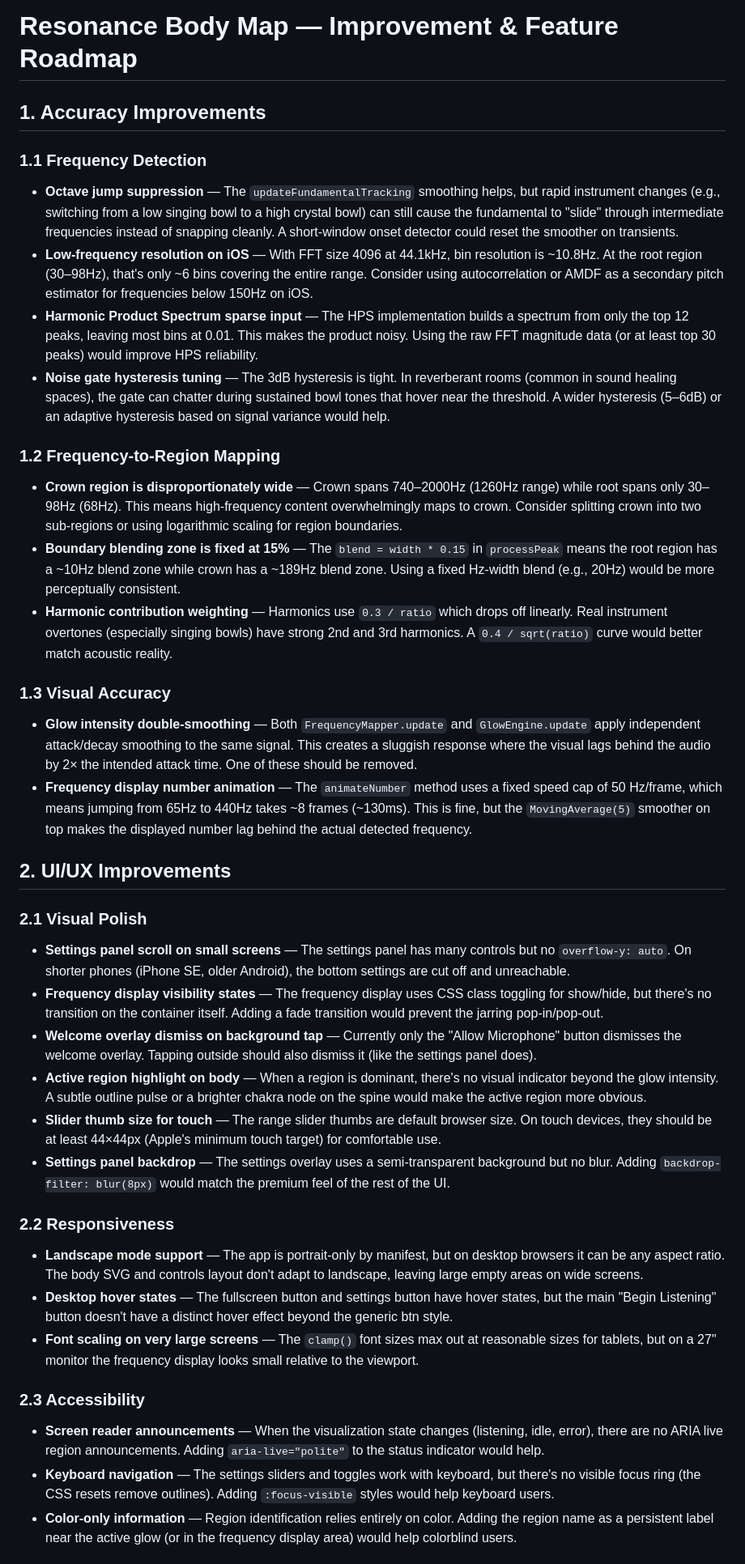
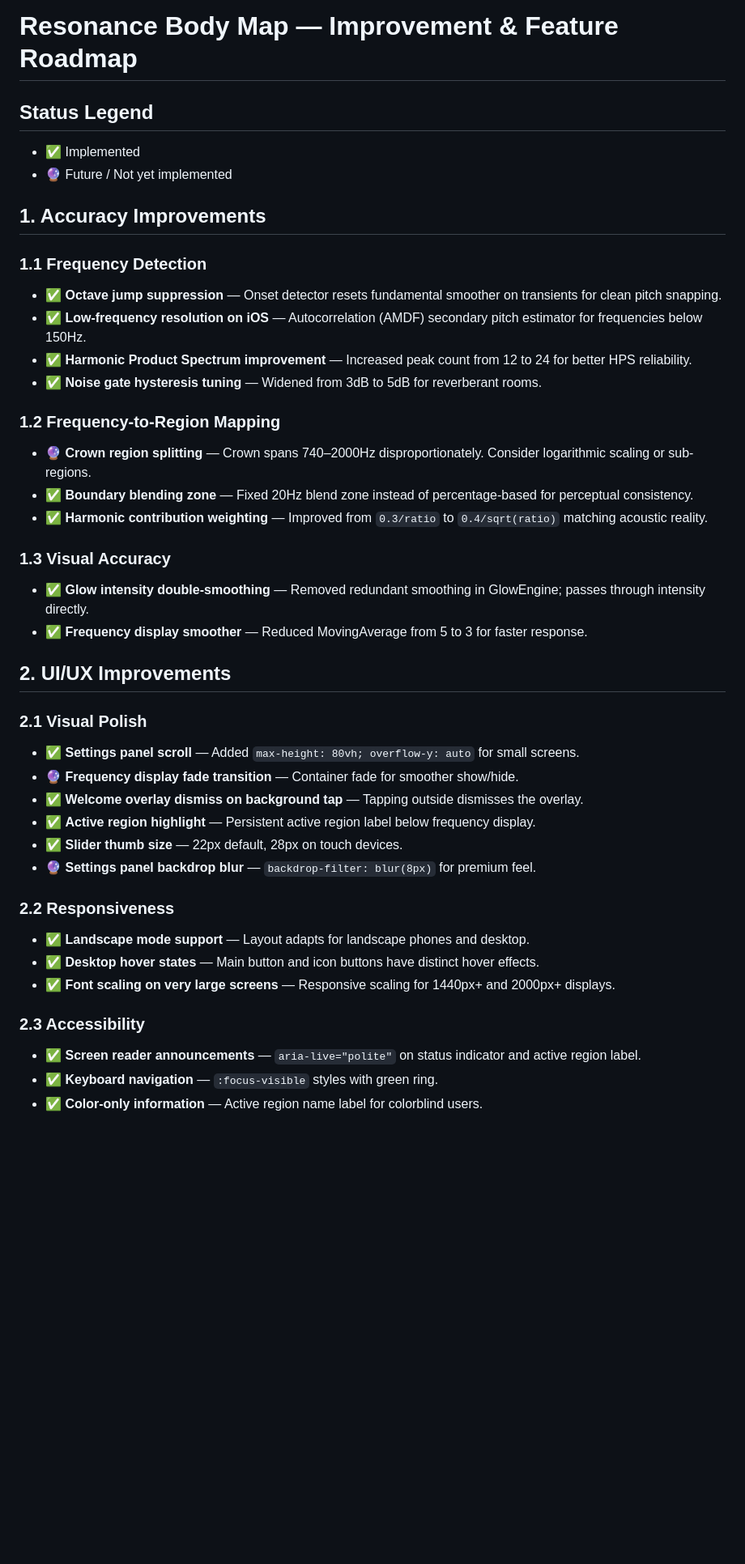
Before and after one commit to RemiDz/Body, a Markdown page: IMPROVEMENTS.md, the part around one of its changes. Shown at 81% size. Drawn GitHub-style; blank space fills up the shorter version.

Commit message:
docs: update IMPROVEMENTS.md with implementation status

```diff
--- a/IMPROVEMENTS.md
+++ b/IMPROVEMENTS.md
@@ -1,39 +1,43 @@
 # Resonance Body Map — Improvement & Feature Roadmap
+
+## Status Legend
+- ✅ Implemented
+- 🔮 Future / Not yet implemented
 
 ## 1. Accuracy Improvements
 
 ### 1.1 Frequency Detection
-- **Octave jump suppression** — The `updateFundamentalTracking` smoothing helps, but rapid instrument changes (e.g., switching from a low singing bowl to a high crystal bowl) can still cause the fundamental to "slide" through intermediate frequencies instead of snapping cleanly. A short-window onset detector could reset the smoother on transients.
-- **Low-frequency resolution on iOS** — With FFT size 4096 at 44.1kHz, bin resolution is ~10.8Hz. At the root region (30–98Hz), that's only ~6 bins covering the entire range. Consider using autocorrelation or AMDF as a secondary pitch estimator for frequencies below 150Hz on iOS.
-- **Harmonic Product Spectrum sparse input** — The HPS implementation builds a spectrum from only the top 12 peaks, leaving most bins at 0.01. This makes the product noisy. Using the raw FFT magnitude data (or at least top 30 peaks) would improve HPS reliability.
-- **Noise gate hysteresis tuning** — The 3dB hysteresis is tight. In reverberant rooms (common in sound healing spaces), the gate can chatter during sustained bowl tones that hover near the threshold. A wider hysteresis (5–6dB) or an adaptive hysteresis based on signal variance would help.
+- ✅ **Octave jump suppression** — Onset detector resets fundamental smoother on transients for clean pitch snapping.
+- ✅ **Low-frequency resolution on iOS** — Autocorrelation (AMDF) secondary pitch estimator for frequencies below 150Hz.
+- ✅ **Harmonic Product Spectrum improvement** — Increased peak count from 12 to 24 for better HPS reliability.
+- ✅ **Noise gate hysteresis tuning** — Widened from 3dB to 5dB for reverberant rooms.
 
 ### 1.2 Frequency-to-Region Mapping
-- **Crown region is disproportionately wide** — Crown spans 740–2000Hz (1260Hz range) while root spans only 30–98Hz (68Hz). This means high-frequency content overwhelmingly maps to crown. Consider splitting crown into two sub-regions or using logarithmic scaling for region boundaries.
-- **Boundary blending zone is fixed at 15%** — The `blend = width * 0.15` in `processPeak` means the root region has a ~10Hz blend zone while crown has a ~189Hz blend zone. Using a fixed Hz-width blend (e.g., 20Hz) would be more perceptually consistent.
-- **Harmonic contribution weighting** — Harmonics use `0.3 / ratio` which drops off linearly. Real instrument overtones (especially singing bowls) have strong 2nd and 3rd harmonics. A `0.4 / sqrt(ratio)` curve would better match acoustic reality.
+- 🔮 **Crown region splitting** — Crown spans 740–2000Hz disproportionately. Consider logarithmic scaling or sub-regions.
+- ✅ **Boundary blending zone** — Fixed 20Hz blend zone instead of percentage-based for perceptual consistency.
+- ✅ **Harmonic contribution weighting** — Improved from `0.3/ratio` to `0.4/sqrt(ratio)` matching acoustic reality.
 
 ### 1.3 Visual Accuracy
-- **Glow intensity double-smoothing** — Both `FrequencyMapper.update` and `GlowEngine.update` apply independent attack/decay smoothing to the same signal. This creates a sluggish response where the visual lags behind the audio by 2× the intended attack time. One of these should be removed.
-- **Frequency display number animation** — The `animateNumber` method uses a fixed speed cap of 50 Hz/frame, which means jumping from 65Hz to 440Hz takes ~8 frames (~130ms). This is fine, but the `MovingAverage(5)` smoother on top makes the displayed number lag behind the actual detected frequency.
+- ✅ **Glow intensity double-smoothing** — Removed redundant smoothing in GlowEngine; passes through intensity directly.
+- ✅ **Frequency display smoother** — Reduced MovingAverage from 5 to 3 for faster response.
 
 ## 2. UI/UX Improvements
 
 ### 2.1 Visual Polish
-- **Settings panel scroll on small screens** — The settings panel has many controls but no `overflow-y: auto`. On shorter phones (iPhone SE, older Android), the bottom settings are cut off and unreachable.
-- **Frequency display visibility states** — The frequency display uses CSS class toggling for show/hide, but there's no transition on the container itself. Adding a fade transition would prevent the jarring pop-in/pop-out.
-- **Welcome overlay dismiss on background tap** — Currently only the "Allow Microphone" button dismisses the welcome overlay. Tapping outside should also dismiss it (like the settings panel does).
-- **Active region highlight on body** — When a region is dominant, there's no visual indicator beyond the glow intensity. A subtle outline pulse or a brighter chakra node on the spine would make the active region more obvious.
-- **Slider thumb size for touch** — The range slider thumbs are default browser size. On touch devices, they should be at least 44×44px (Apple's minimum touch target) for comfortable use.
-- **Settings panel backdrop** — The settings overlay uses a semi-transparent background but no blur. Adding `backdrop-filter: blur(8px)` would match the premium feel of the rest of the UI.
+- ✅ **Settings panel scroll** — Added `max-height: 80vh; overflow-y: auto` for small screens.
+- 🔮 **Frequency display fade transition** — Container fade for smoother show/hide.
+- ✅ **Welcome overlay dismiss on background tap** — Tapping outside dismisses the overlay.
+- ✅ **Active region highlight** — Persistent active region label below frequency display.
+- ✅ **Slider thumb size** — 22px default, 28px on touch devices.
+- 🔮 **Settings panel backdrop blur** — `backdrop-filter: blur(8px)` for premium feel.
 
 ### 2.2 Responsiveness
-- **Landscape mode support** — The app is portrait-only by manifest, but on desktop browsers it can be any aspect ratio. The body SVG and controls layout don't adapt to landscape, leaving large empty areas on wide screens.
-- **Desktop hover states** — The fullscreen button and settings button have hover states, but the main "Begin Listening" button doesn't have a distinct hover effect beyond the generic btn style.
-- **Font scaling on very large screens** — The `clamp()` font sizes max out at reasonable sizes for tablets, but on a 27" monitor the frequency display looks small relative to the viewport.
+- ✅ **Landscape mode support** — Layout adapts for landscape phones and desktop.
+- ✅ **Desktop hover states** — Main button and icon buttons have distinct hover effects.
+- ✅ **Font scaling on very large screens** — Responsive scaling for 1440px+ and 2000px+ displays.
 
 ### 2.3 Accessibility
-- **Screen reader announcements** — When the visualization state changes (listening, idle, error), there are no ARIA live region announcements. Adding `aria-live="polite"` to the status indicator would help.
-- **Keyboard navigation** — The settings sliders and toggles work with keyboard, but there's no visible focus ring (the CSS resets remove outlines). Adding `:focus-visible` styles would help keyboard users.
-- **Color-only information** — Region identification relies entirely on color. Adding the region name as a persistent label near the active glow (or in the frequency display area) would help colorblind users.
+- ✅ **Screen reader announcements** — `aria-live="polite"` on status indicator and active region label.
+- ✅ **Keyboard navigation** — `:focus-visible` styles with green ring.
+- ✅ **Color-only information** — Active region name label for colorblind users.
 
```
Also changed, not shown: other parts of IMPROVEMENTS.md (+22 -22 lines).
